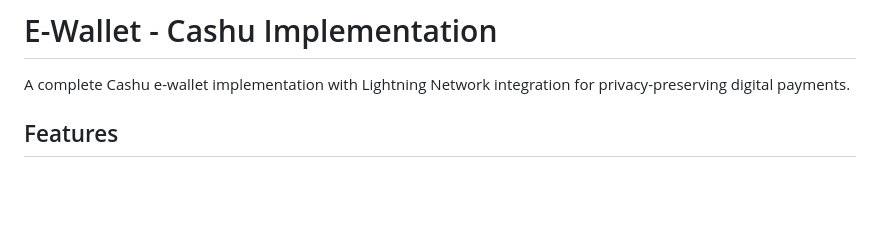
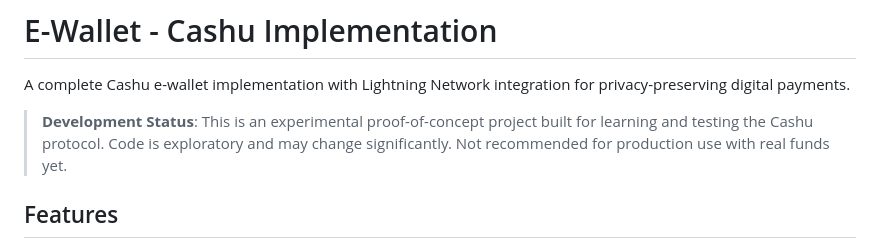
Before and after one commit to Christab87/wallet-service, a Markdown page: README.md, the part around the change. Rendered like a GitHub page; blank space fills up the shorter version.

```diff
--- a/README.md
+++ b/README.md
@@ -2,6 +2,8 @@
 # E-Wallet - Cashu Implementation
 
 A complete Cashu e-wallet implementation with Lightning Network integration for privacy-preserving digital payments.
+
+> **Development Status**: This is an experimental proof-of-concept project built for learning and testing the Cashu protocol. Code is exploratory and may change significantly. Not recommended for production use with real funds yet.
 
 ## Features
 
```
